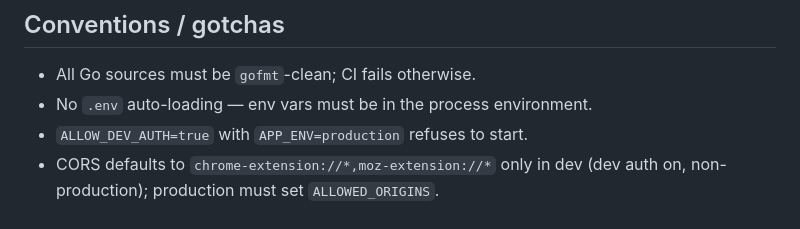
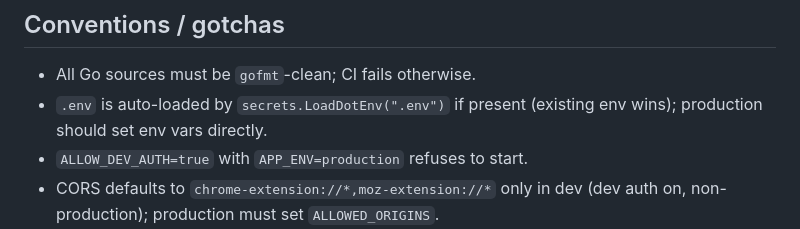
Before and after one commit to nrtyc4/twitch_room, a Markdown page: AGENTS.md, the part around the change. Drawn GitHub-style.

Commit message:
docs: correct AGENTS.md .env auto-loading note

```diff
--- a/AGENTS.md
+++ b/AGENTS.md
@@ -30,7 +30,7 @@ Storage: PostgreSQL when `DATABASE_DSN` is set, otherwise in-memory. OAuth sessi
 ## Conventions / gotchas
 
 - All Go sources must be `gofmt`-clean; CI fails otherwise.
-- No `.env` auto-loading — env vars must be in the process environment.
+- `.env` is auto-loaded by `secrets.LoadDotEnv(".env")` if present (existing env wins); production should set env vars directly.
 - `ALLOW_DEV_AUTH=true` with `APP_ENV=production` refuses to start.
 - CORS defaults to `chrome-extension://*,moz-extension://*` only in dev (dev auth on, non-production); production must set `ALLOWED_ORIGINS`.
 - Twitch enrichment is active only when `TWITCH_CLIENT_ID` + `TWITCH_CLIENT_SECRET` are set; then unknown channel IDs are rejected with 400, and a background job re-resolves metadata every `WATCH_REFRESH_SECONDS`. Without creds, plain IDs are stored as-is.
```
